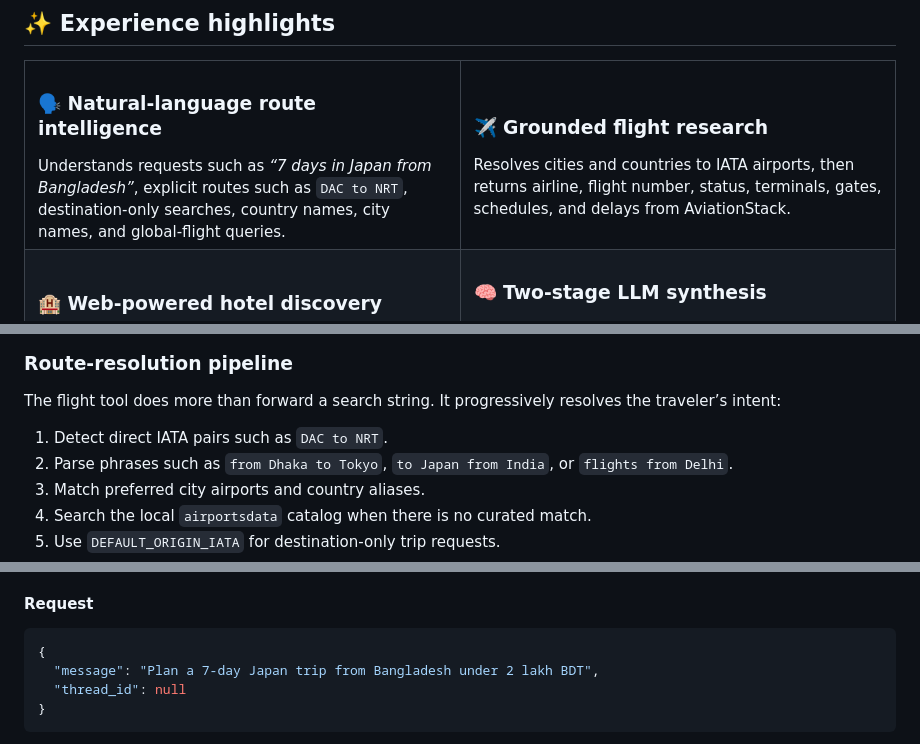
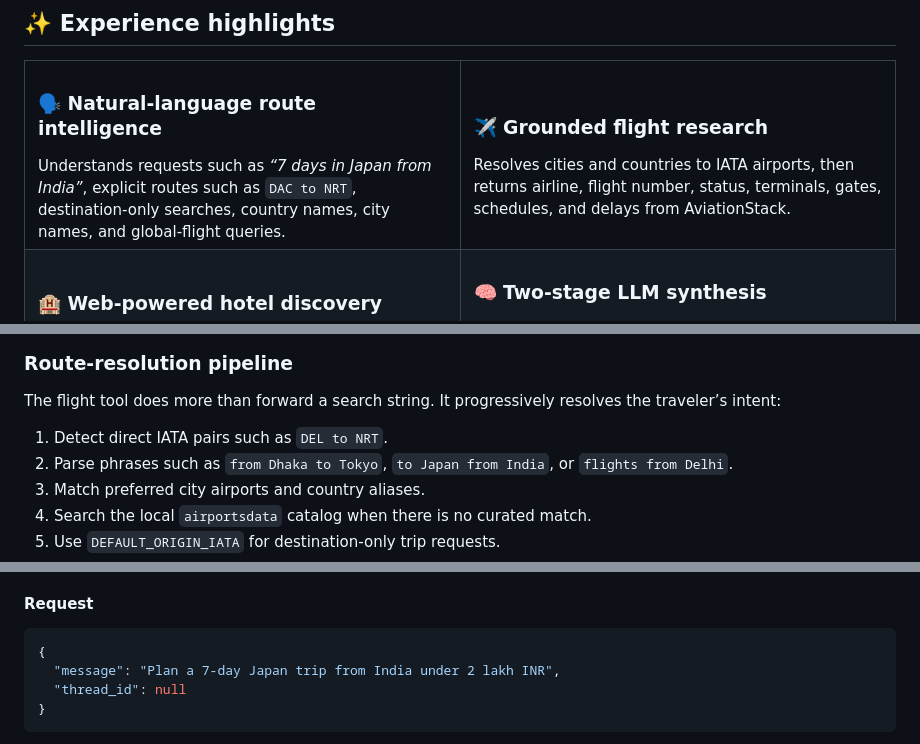
Before and after one commit to tusharg007/TripBandhu, a Markdown page: README.md, 3 parts joined by grey strips. Rendered like a GitHub page.

````diff
--- a/README.md
+++ b/README.md
@@ -60,7 +60,7 @@ TripBandhu models that process as a coordinated graph:
   <tr>
     <td width="50%" valign="top">
       <h3>🗣️ Natural-language route intelligence</h3>
-      Understands requests such as <em>“7 days in Japan from Bangladesh”</em>, explicit routes such as <code>DAC to NRT</code>, destination-only searches, country names, city names, and global-flight queries.
+      Understands requests such as <em>“7 days in Japan from India”</em>, explicit routes such as <code>DAC to NRT</code>, destination-only searches, country names, city names, and global-flight queries.
     </td>
     <td width="50%" valign="top">
       <h3>✈️ Grounded flight research</h3>
@@ -113,7 +113,7 @@ flowchart LR
 
 The flight tool does more than forward a search string. It progressively resolves the traveler’s intent:
 
-1. Detect direct IATA pairs such as `DAC to NRT`.
+1. Detect direct IATA pairs such as `DEL to NRT`.
 2. Parse phrases such as `from Dhaka to Tokyo`, `to Japan from India`, or `flights from Delhi`.
 3. Match preferred city airports and country aliases.
 4. Search the local `airportsdata` catalog when there is no curated match.
@@ -304,7 +304,7 @@ Creates a travel plan or continues an existing thread.
 
 ```json
 {
-  "message": "Plan a 7-day Japan trip from Bangladesh under 2 lakh BDT",
+  "message": "Plan a 7-day Japan trip from India under 2 lakh INR",
   "thread_id": null
 }
 ```
````
